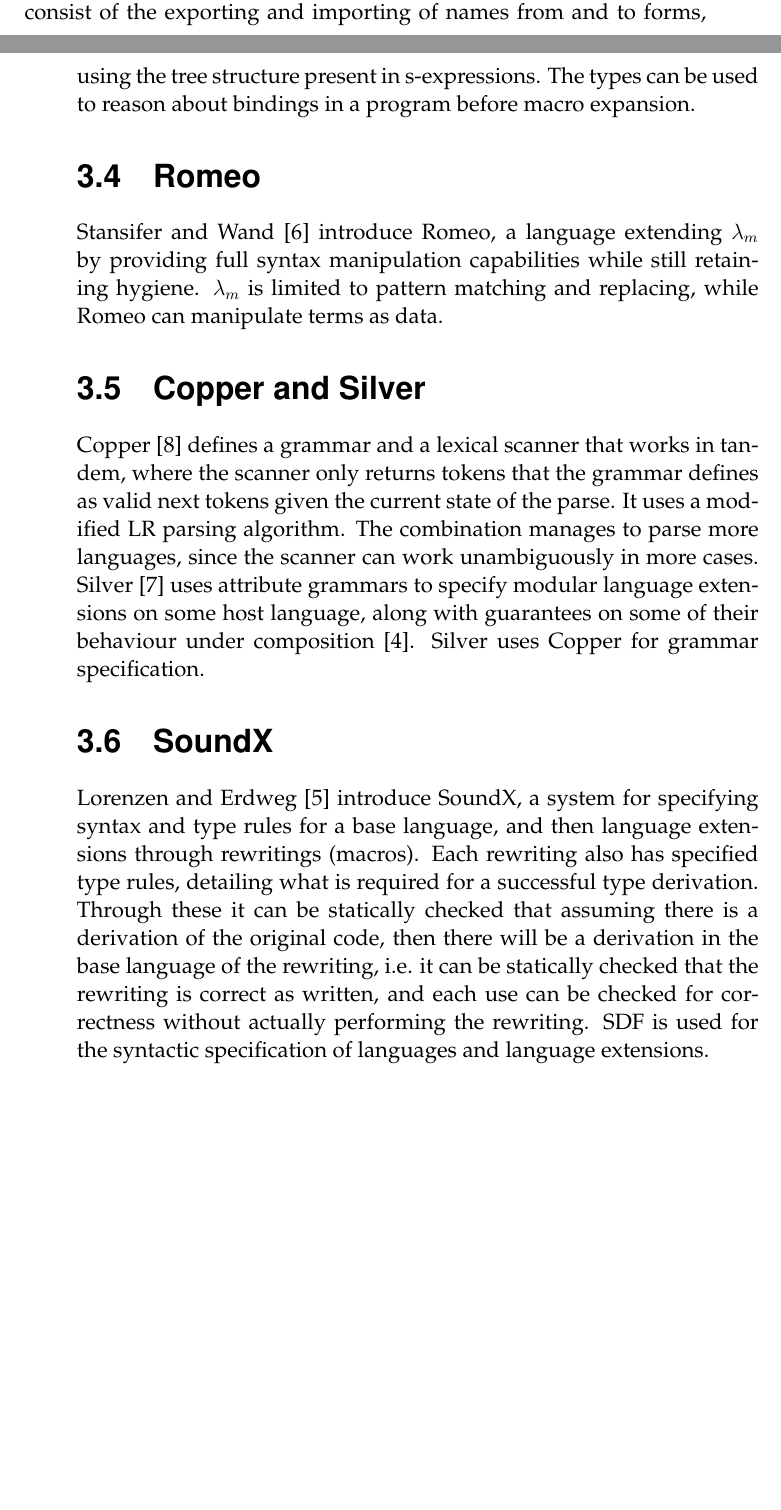
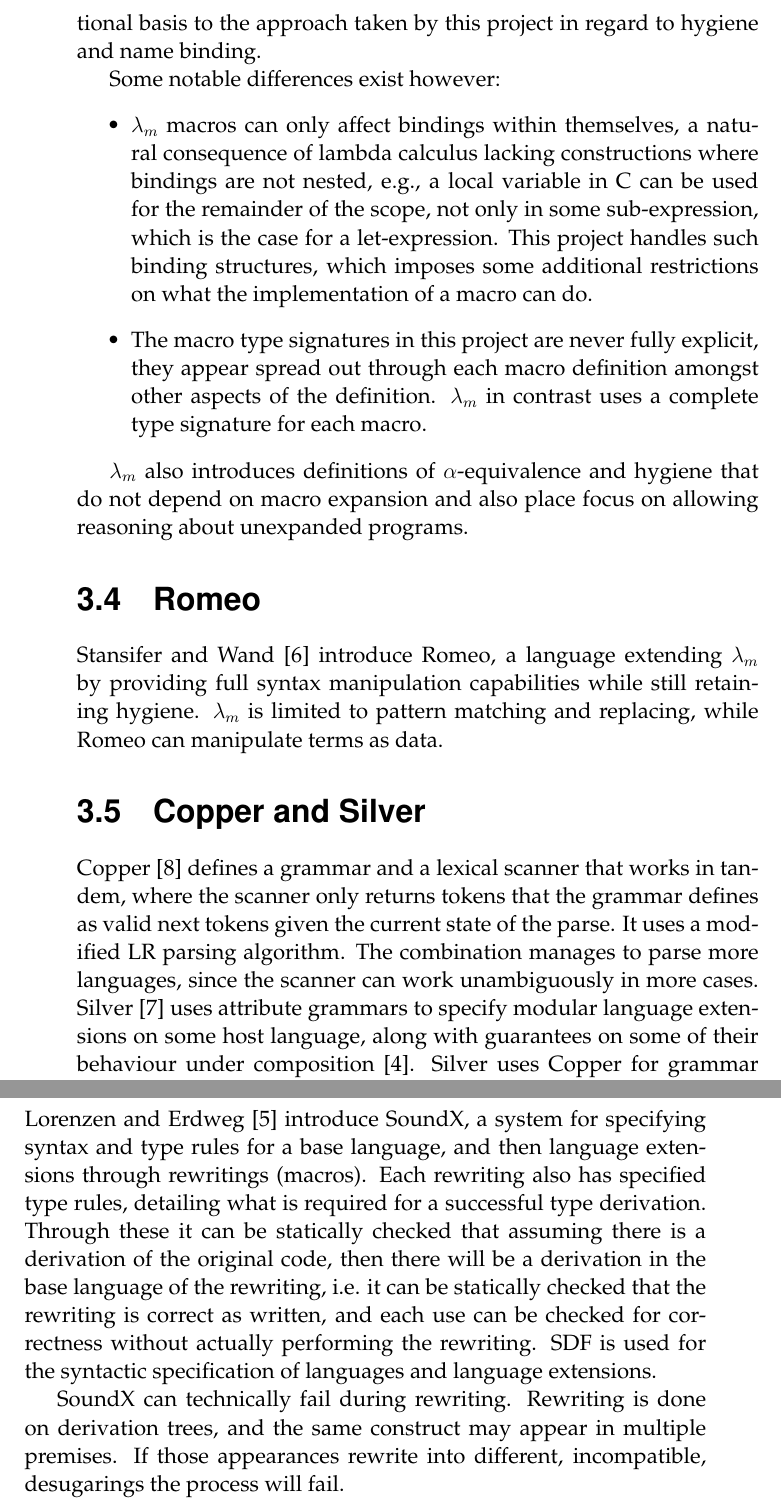
Before and after one commit to elegios/master-thesis, a LaTeX thesis (thesis.tex): two parts of pages 10 and 11 of 14 before the commit and two parts of pages 11 and 12 of 15 after it, joined at a grey line, cut at the place of the change, the shorter picture padded with empty space. Compiled offline with pdfLaTeX.

Commit message:
More related work

```diff
--- a/examplethesis.tex
+++ b/thesis.tex
@@ -83,7 +83,15 @@
 
 \section{$\lambda_m$}
 
-\textcite{Herman2010} introduce $\lambda_m$, a lambda calculus with macro expansion and types that ensure the hygiene of said macros. The types consist of the exporting and importing of names from and to forms, using the tree structure present in s-expressions. The types can be used to reason about bindings in a program before macro expansion.
+$\lambda_m$ \cite{Herman2010} is an extension of lambda calculus with macros and macro type signatures. These signatures describe the structure of macro arguments and results, including binding structure, and form an inspirational basis to the approach taken by this project in regard to hygiene and name binding.
+
+Some notable differences exist however:
+\begin{itemize}
+  \item $\lambda_m$ macros can only affect bindings within themselves, a natural consequence of lambda calculus lacking constructions where bindings are not nested, e.g., a local variable in C can be used for the remainder of the scope, not only in some sub-expression, which is the case for a let-expression. This project handles such binding structures, which imposes some additional restrictions on what the implementation of a macro can do.
+  \item The macro type signatures in this project are never fully explicit, they appear spread out through each macro definition amongst other aspects of the definition. $\lambda_m$ in contrast uses a complete type signature for each macro.
+\end{itemize}
+
+$\lambda_m$ also introduces definitions of $\alpha$-equivalence and hygiene that do not depend on macro expansion and also place focus on allowing reasoning about unexpanded programs.
 
 \section{Romeo}
 
@@ -97,6 +105,8 @@
 
 \textcite{Lorenzen2016} introduce SoundX, a system for specifying syntax and type rules for a base language, and then language extensions through rewritings (macros). Each rewriting also has specified type rules, detailing what is required for a successful type derivation. Through these it can be statically checked that assuming there is a derivation of the original code, then there will be a derivation in the base language of the rewriting, i.e. it can be statically checked that the rewriting is correct as written, and each use can be checked for correctness without actually performing the rewriting. SDF is used for the syntactic specification of languages and language extensions.
 
+SoundX can technically fail during rewriting. Rewriting is done on derivation trees, and the same construct may appear in multiple premises. If those appearances rewrite into different, incompatible, desugarings the process will fail.
+
 \printbibliography[heading=bibintoc] % Print the bibliography (and make it appear in the table of contents)
 
 \appendix
```
